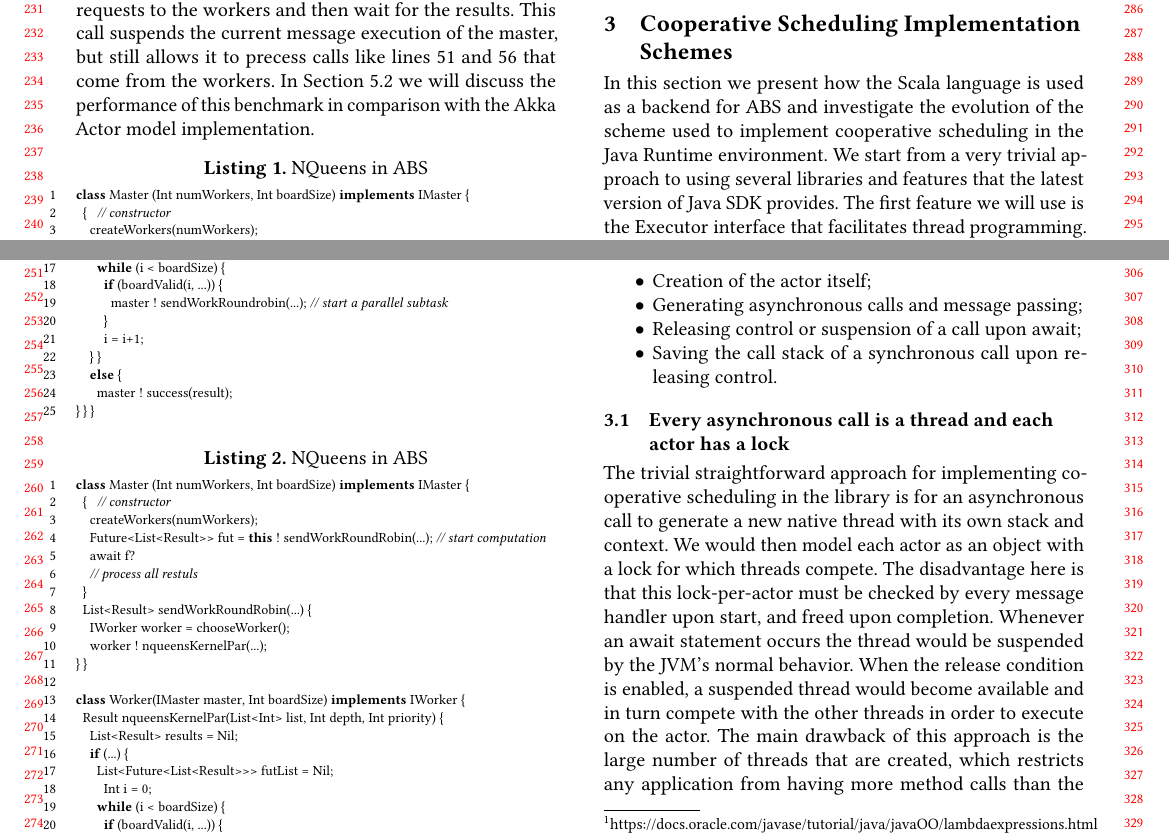
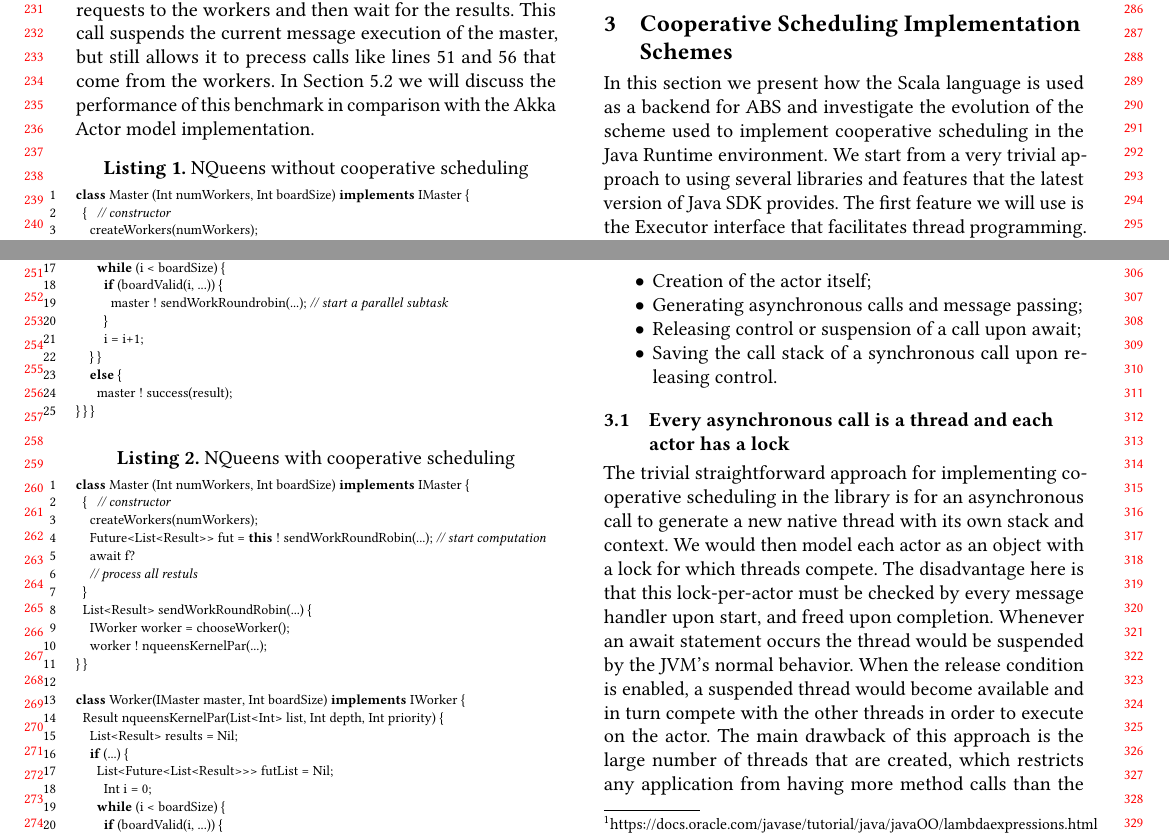
Before and after one commit to vlad-serbanescu/scala2017, a LaTeX paper (acmart-sigplanproc-template.tex, which reads lang.tex): two parts of page 3 of 10, joined at a grey line, cut so that both start at the same text. Compiled offline with pdfLaTeX.

Commit message:
fixing captions

```diff
--- a/lang.tex
+++ b/lang.tex
@@ -73,7 +73,7 @@ another process of the same actor. It thus blocks the entire actor. Listing~\ref
 %
 %// Classes
 
-\begin{lstlisting}[caption=NQueens in ABS , label=absex]
+\begin{lstlisting}[caption=NQueens without cooperative scheduling , label=absex]
 class Master (Int numWorkers, Int boardSize) implements IMaster {
 	{   // constructor
 		createWorkers(numWorkers);
@@ -102,7 +102,7 @@ class Worker(IMaster master, Int boardSize) implements IWorker {
 \end{lstlisting}
 
 
-\begin{lstlisting}[caption=NQueens in ABS , label=absex]
+\begin{lstlisting}[caption=NQueens  with cooperative scheduling , label=absex]
 class Master (Int numWorkers, Int boardSize) implements IMaster {
 	{   // constructor
 		createWorkers(numWorkers);
```
